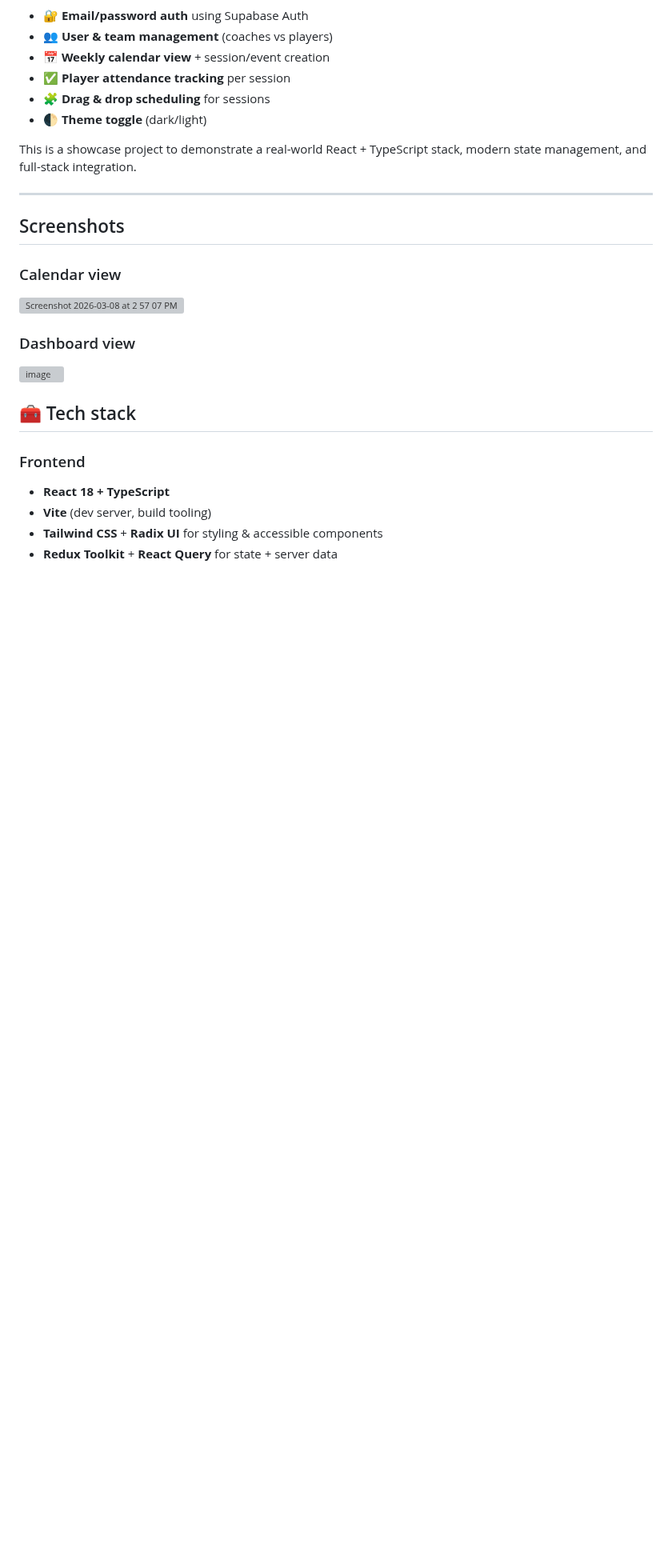
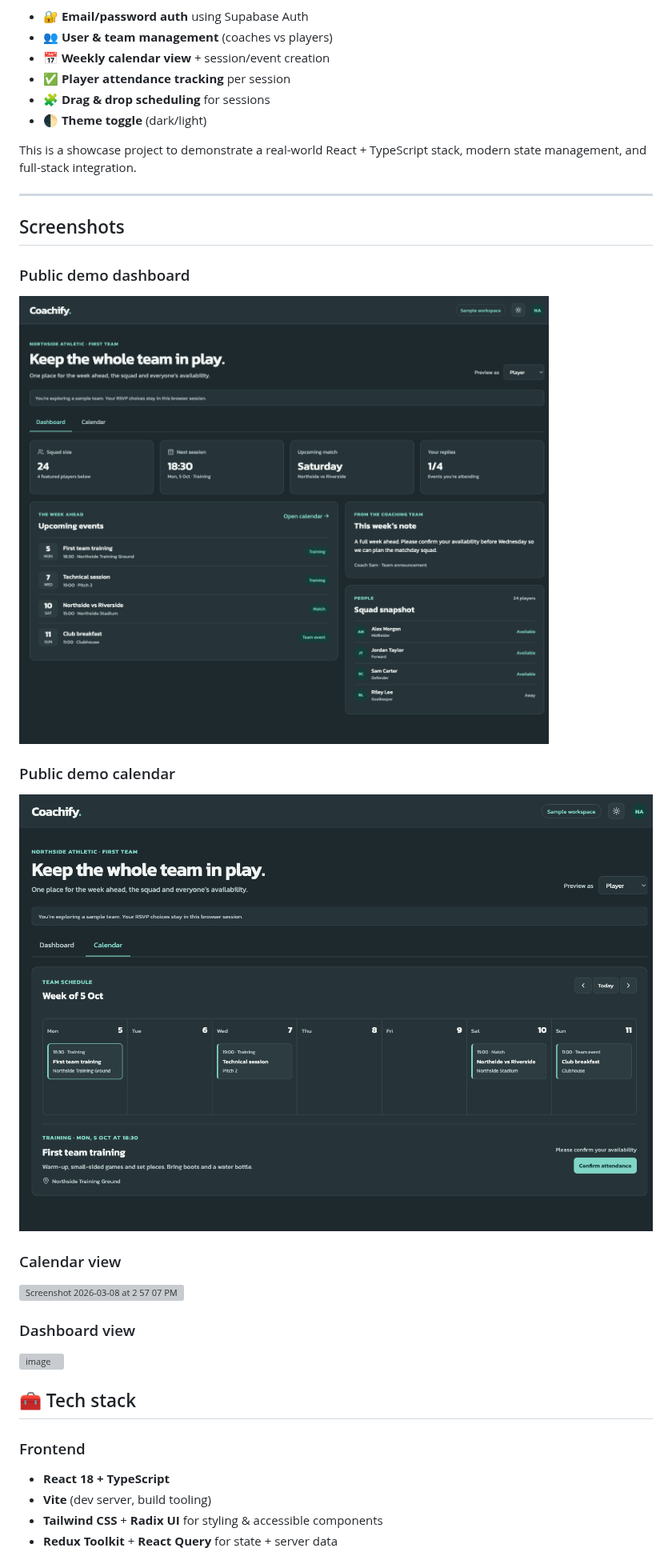
Before and after one commit to jbl3689/coachify, a Markdown page: README.md, the part around one of its changes. Shown at 80% size. GitHub-like rendering; pictures changed too: docs/screenshots/demo-calendar.png (added), docs/screenshots/demo-dashboard.png (added); blank space fills up the shorter version; grey boxes are pictures that could not be loaded.

Commit message:
feat: add public Coachify web demo

```diff
--- a/README.md
+++ b/README.md
@@ -20,6 +28,12 @@ This is a showcase project to demonstrate a real-world React + TypeScript stack,
 ---
 
 ## Screenshots
+
+### Public demo dashboard
+![Coachify sample team dashboard](docs/screenshots/demo-dashboard.png)
+
+### Public demo calendar
+![Coachify sample team calendar](docs/screenshots/demo-calendar.png)
 
 ### Calendar view
 <img width="1440" height="726" alt="Screenshot 2026-03-08 at 2 57 07 PM" src="https://github.com/user-attachments/assets/f0a543e0-4630-44d5-b616-1d47f61cdb06" />
```
Also changed, not shown: other parts of README.md (+8 -0 lines), AGENTS.md (added, +8 -0 lines), JOURNAL.md (added, +13 -0 lines), STATUS.md (added, +10 -0 lines), docs/screenshots/demo-mobile.png (added), 9 other files.
